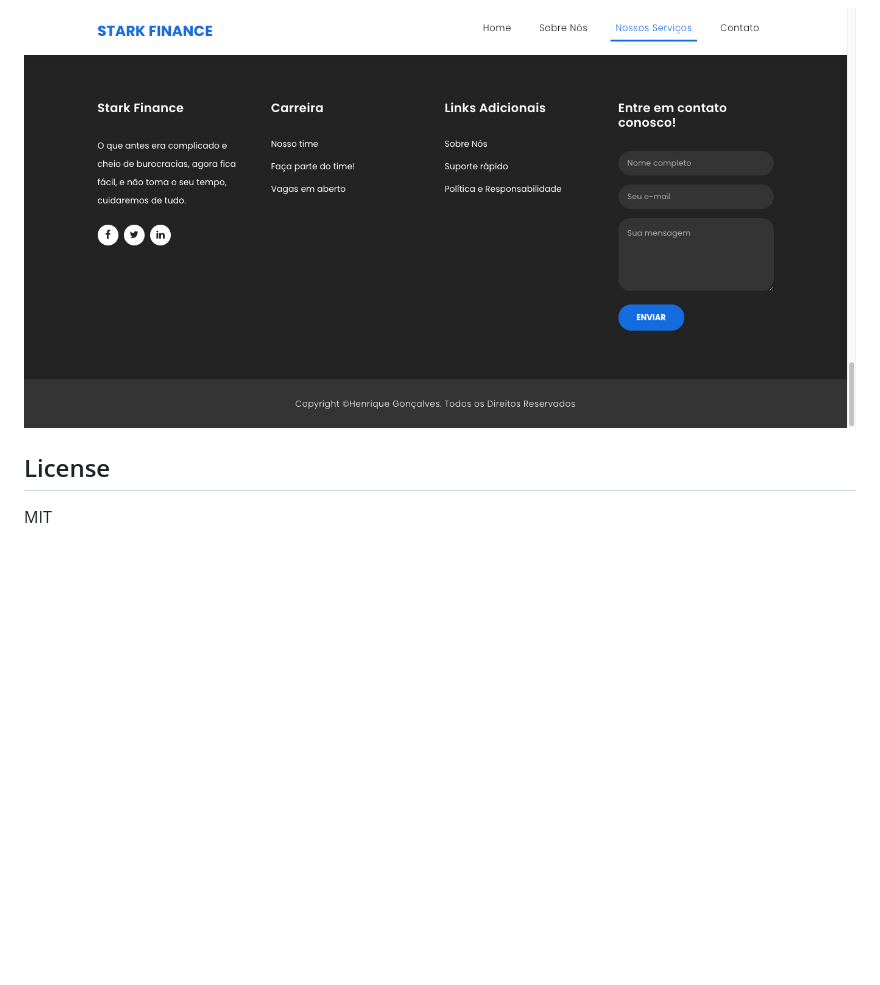
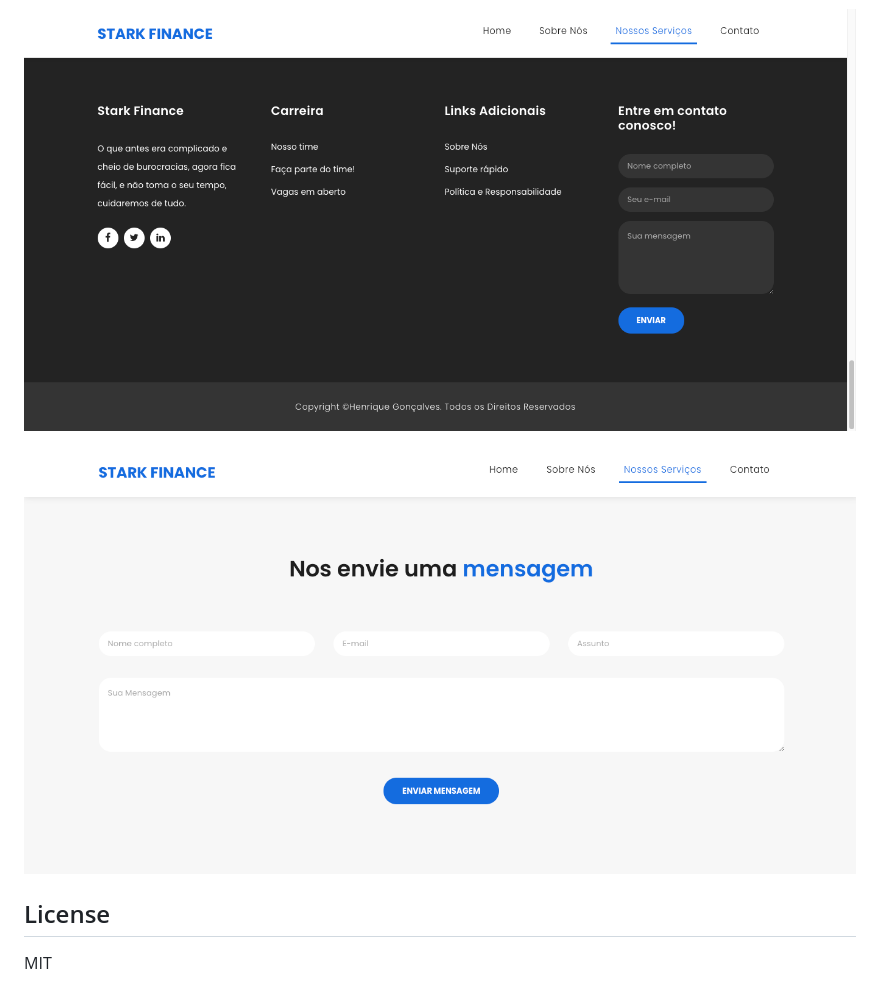
Before and after one commit to dev-st4rk/stark-fintech, a Markdown page: readme.md, the part around the change. Rendered like a GitHub page; pictures changed too: assets/images/4.png, assets/images/5.png (added); blank space fills up the shorter version.

```diff
--- a/readme.md
+++ b/readme.md
@@ -9,7 +9,9 @@ You can access the complete website at:
 
 ![Image 3](https://github.com/dev-st4rk/stark-fintech/blob/main/assets/images/3.png)
 
-![Image 3](https://github.com/dev-st4rk/stark-fintech/blob/main/assets/images/4.png)
+![Image 4](https://github.com/dev-st4rk/stark-fintech/blob/main/assets/images/4.png)
+
+![Image 5](https://github.com/dev-st4rk/stark-fintech/blob/main/assets/images/5.png)
 
 ## License
 
```
Also changed, not shown: assets/images/1.png, assets/images/2.png, assets/images/3.png, 3 other files.
